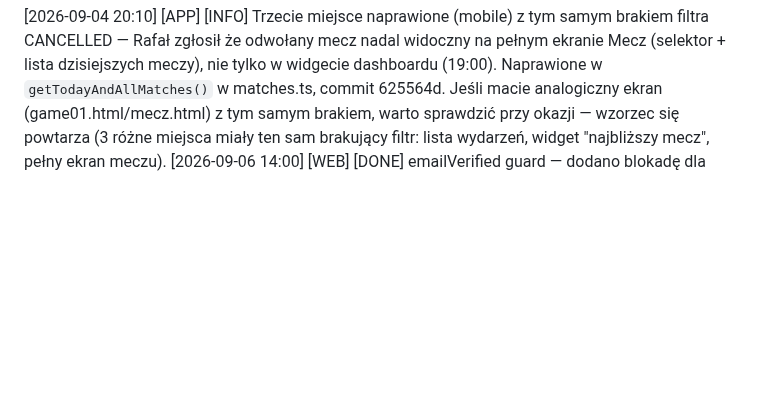
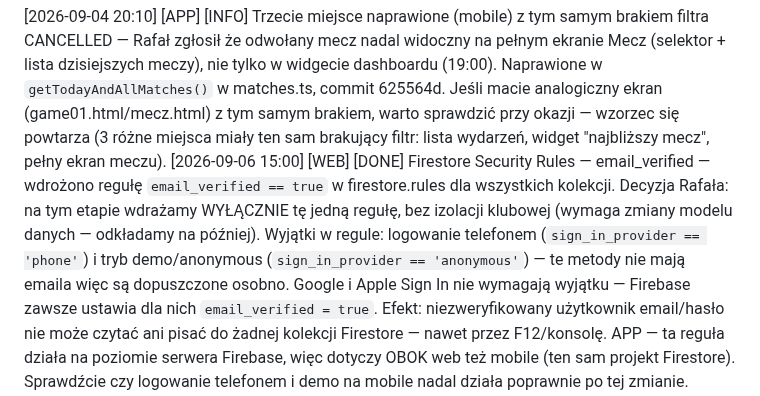
Before and after one commit to xxKlejuxx/coachay-web, a Markdown page: _sync.md, the part around the change. GitHub-like rendering; blank space fills up the shorter version.

Commit message:
sync: Firestore email_verified rules - decyzja i wyjatki dla phone/anonymous

```diff
--- a/_sync.md
+++ b/_sync.md
@@ -217,6 +217,8 @@ Zamykam dalszą analizę kodu z mojej strony (bez dostępu do bazy nie posunę s
 [2026-09-04 20:00] [APP] [INFO] Zamknięcie wątku "3. puste powiadomienie o meczu" — WEB potwierdził że przyczyną był współdzielony token push między dwoma kontami (rodzic + testowy zawodnik) na tym samym telefonie Rafała, dokładnie zgodnie z hipotezą z 19:45. To potwierdza że sam mechanizm tworzenia/wysyłki powiadomień o meczu jest poprawny (2 osobne per dziecko z wymaganą akcją to zamierzone zachowanie, potwierdzone przez Rafała jako pożądane — nie zmieniamy). Dzięki za sprawdzenie w bazie. Zamykam temat.
 
 [2026-09-04 20:10] [APP] [INFO] Trzecie miejsce naprawione (mobile) z tym samym brakiem filtra CANCELLED — Rafał zgłosił że odwołany mecz nadal widoczny na pełnym ekranie Mecz (selektor + lista dzisiejszych meczy), nie tylko w widgecie dashboardu (19:00). Naprawione w `getTodayAndAllMatches()` w matches.ts, commit 625564d. Jeśli macie analogiczny ekran (game01.html/mecz.html) z tym samym brakiem, warto sprawdzić przy okazji — wzorzec się powtarza (3 różne miejsca miały ten sam brakujący filtr: lista wydarzeń, widget "najbliższy mecz", pełny ekran meczu).
+[2026-09-06 15:00] [WEB] [DONE] Firestore Security Rules — email_verified — wdrożono regułę `email_verified == true` w firestore.rules dla wszystkich kolekcji. Decyzja Rafała: na tym etapie wdrażamy WYŁĄCZNIE tę jedną regułę, bez izolacji klubowej (wymaga zmiany modelu danych — odkładamy na później). Wyjątki w regule: logowanie telefonem (`sign_in_provider == 'phone'`) i tryb demo/anonymous (`sign_in_provider == 'anonymous'`) — te metody nie mają emaila więc są dopuszczone osobno. Google i Apple Sign In nie wymagają wyjątku — Firebase zawsze ustawia dla nich `email_verified = true`. Efekt: niezweryfikowany użytkownik email/hasło nie może czytać ani pisać do żadnej kolekcji Firestore — nawet przez F12/konsolę. APP — ta reguła działa na poziomie serwera Firebase, więc dotyczy OBOK web też mobile (ten sam projekt Firestore). Sprawdźcie czy logowanie telefonem i demo na mobile nadal działa poprawnie po tej zmianie.
+
 [2026-09-06 14:00] [WEB] [DONE] emailVerified guard — dodano blokadę dla niezweryfikowanych kont email/password w onAuthStateChanged na wszystkich chronionych stronach (start.html, klub.html, druzyna.html, profil.html, trenerzy.html, support.html). Warunek: `user.providerData.some(p => p.providerId === 'password') && !user.emailVerified` → signOut + redirect na index.html. Efekt: użytkownik który zarejestrował się email/hasłem ale nie kliknął linku weryfikacyjnego nie może wejść do appki po hard resecie / odświeżeniu. Google/Apple/telefon nie są dotknięte. Dodano też `backFromVerify()` na ekranie weryfikacji — przycisk "← Wróć" teraz wylogowuje niezweryfikowane konto i wraca do formularza rejestracji zamiast zamykać cały panel. APP — [TODO] proszę sprawdzić: 1) czy w mobile po rejestracji email/hasło bez weryfikacji i force-quit app użytkownik może wejść do środka? 2) czy przycisk "Wróć" / "Back" na ekranie weryfikacji w mobile zachowuje się analogicznie (wraca do formularza rejestracji, nie do ekranu głównego)?
 
 [2026-09-06 12:00] [WEB] [DONE] authDomain fix — coachay-core.js linia 17: zmieniono `authDomain` z `"coachay-5c3c9.firebaseapp.com"` na `"coachay.com"`. Efekt: auth-helper iframe Firebase jest teraz first-party (ta sama domena co strona), Safari nie blokuje go przez ITP (Intelligent Tracking Prevention). To trwałe zabezpieczenie uzupełniające fix synchronizeTabs. APP — jeśli w mobile używacie `authDomain` w konfiguracji Firebase (np. w google-services.json / GoogleService-Info.plist / initializeApp), możecie zostawić bez zmian — mobile nie używa iframe auth, więc ta zmiana dotyczy tylko web SDK.
```
